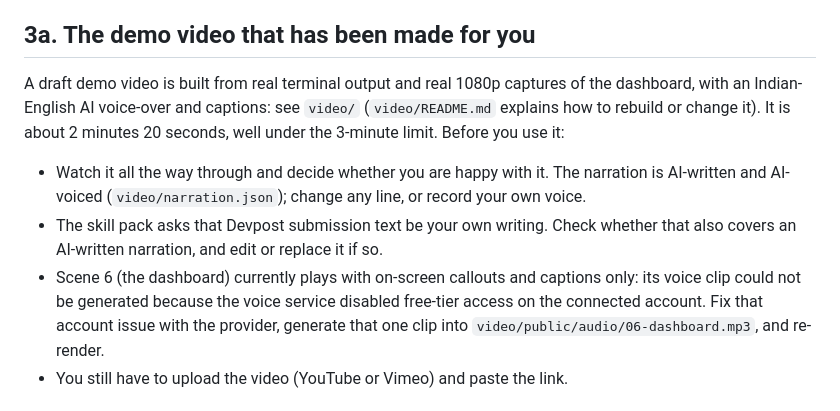
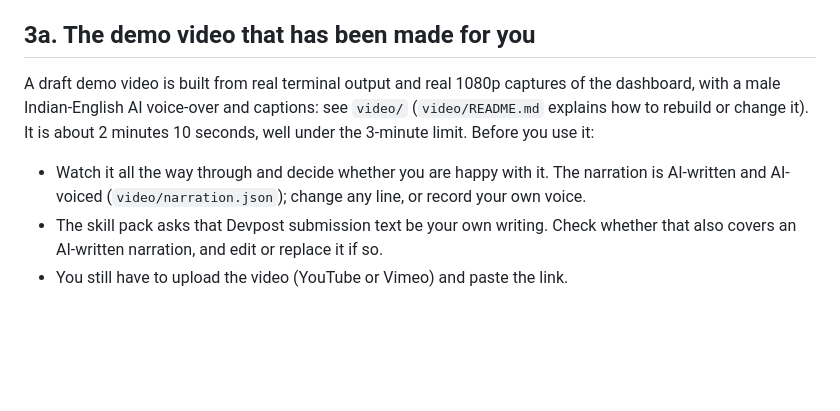
Before and after one commit to Kaushik2210/tapwire, a Markdown page: DEVPOST_SUBMISSION.md, the part around the change. Drawn GitHub-style; blank space fills up the shorter version.

Commit message:
Update the submission notes for the male voice-over

```diff
--- a/DEVPOST_SUBMISSION.md
+++ b/DEVPOST_SUBMISSION.md
@@ -31,11 +31,10 @@ Use these to write the Devpost fields yourself.
 
 ## 3a. The demo video that has been made for you
 
-A draft demo video is built from real terminal output and real 1080p captures of the dashboard, with an Indian-English AI voice-over and captions: see `video/` (`video/README.md` explains how to rebuild or change it). It is about 2 minutes 20 seconds, well under the 3-minute limit. Before you use it:
+A draft demo video is built from real terminal output and real 1080p captures of the dashboard, with a male Indian-English AI voice-over and captions: see `video/` (`video/README.md` explains how to rebuild or change it). It is about 2 minutes 10 seconds, well under the 3-minute limit. Before you use it:
 
 - Watch it all the way through and decide whether you are happy with it. The narration is AI-written and AI-voiced (`video/narration.json`); change any line, or record your own voice.
 - The skill pack asks that Devpost submission text be your own writing. Check whether that also covers an AI-written narration, and edit or replace it if so.
-- Scene 6 (the dashboard) currently plays with on-screen callouts and captions only: its voice clip could not be generated because the voice service disabled free-tier access on the connected account. Fix that account issue with the provider, generate that one clip into `video/public/audio/06-dashboard.mp3`, and re-render.
 - You still have to upload the video (YouTube or Vimeo) and paste the link.
 
 ## 3b. Shot list if you record your own take (target 2:30, hard limit under 3:00)
```
Also changed, not shown: devpost/checklist.md (+1 -1 lines).
